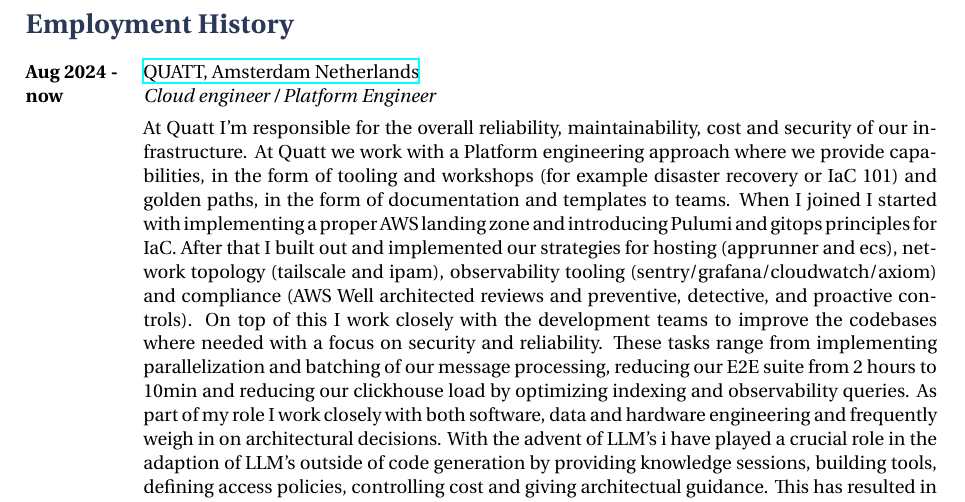
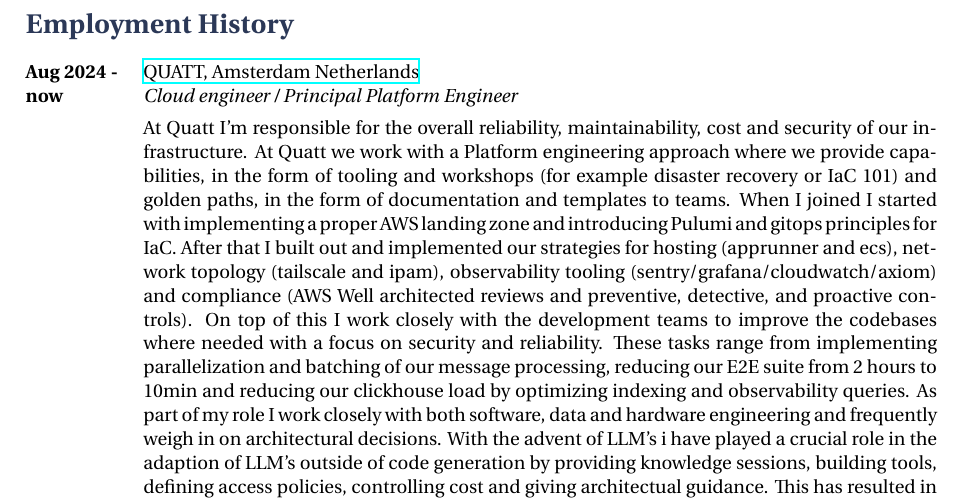
Before and after one commit to MarkArts/cv, a LaTeX CV (cv.tex): part of page 2 of 4, cut so that both start at the same text. Compiled offline with XeLaTeX.

Commit message:
Rename job to Principal to better reflect the scope it work at

```diff
--- a/cv.tex
+++ b/cv.tex
@@ -102,7 +102,7 @@
 {Aug 2024 -}{now}
 {QUATT, Amsterdam Netherlands}
 {https://www.quatt.io/}
-{Cloud engineer / Platform Engineer}
+{Cloud engineer / Principal Platform Engineer}
 {At Quatt I'm responsible for the overall reliability, maintainability, cost and security of our infrastructure. At Quatt we work with a Platform engineering approach where we provide capabilities, in the form of tooling and workshops (for example disaster recovery or IaC 101) and golden paths, in the form of documentation and templates to teams. When I joined I started with implementing a proper AWS landing zone and introducing Pulumi and gitops principles for IaC. After that I built out and implemented our strategies for hosting (apprunner and ecs), network topology (tailscale and ipam), observability tooling (sentry/grafana/cloudwatch/axiom) and compliance (AWS Well architected reviews and preventive, detective, and proactive controls). On top of this I work closely with the development teams to improve the codebases where needed with a focus on security and reliability. These tasks range from implementing parallelization and batching of our message processing, reducing our E2E suite from 2 hours to 10min and reducing our clickhouse load by optimizing indexing and observability queries. As part of my role I work closely with both software, data and hardware engineering and frequently weigh in on architectural decisions. With the advent of LLM's i have played a crucial role in the adaption of LLM's outside of code generation by providing knowledge  sessions, building tools, defining access policies, controlling cost and giving architectual guidance. This has resulted in reducing triage time for custumor support from hours to minutes, virtual hardware rigs allowing us to expand the surface of our E2E testing suites, non programmes (like TAM, Sales, Support. PM's) contributing and even creating new repositories to deploy services matching our quality standarts and requirments for code, IaC, security, CI/CD etc.
 
 \rule{0mm}{5mm}\textbf{Technologies:} Typescript, Python, Terraform, Pulumi, Flask, Deno, Docker, Nix, AWS, Grafana, Github, Sentry, CI, Axiom, Clickhouse, ECS, Apprunner, SQS, IoT Core, Snowflake, S3, claude, opentelemetry}
```
